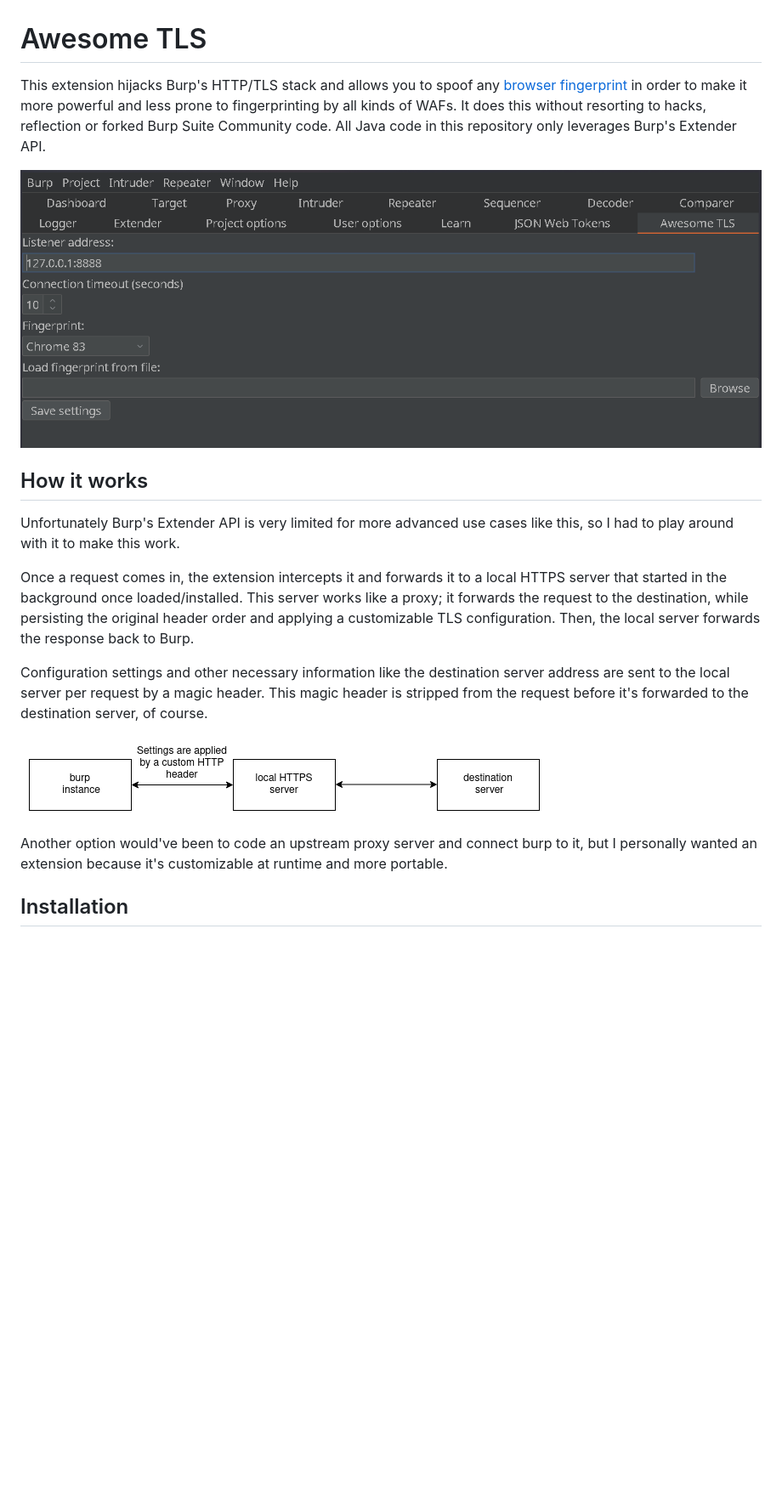
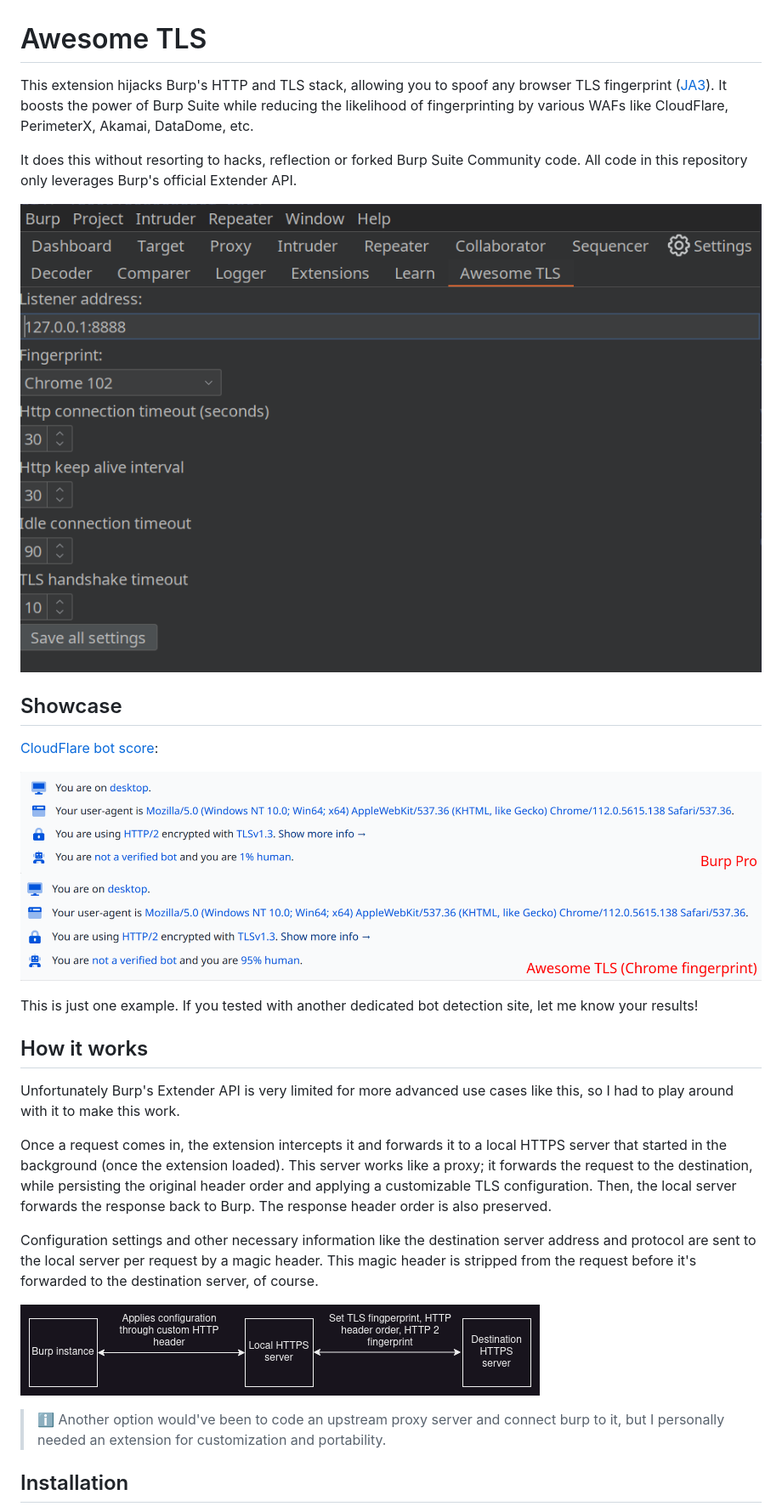
Before and after one commit to sleeyax/burp-awesome-tls, a Markdown page: README.md, the part around one of its changes. Shown at 85% size. GitHub-like rendering; pictures changed too: docs/cloudflare_bot_score_awesome_tls.png (added), docs/cloudflare_bot_score_burp_pro.png (added), docs/diagram.png; blank space fills up the shorter version.

```diff
--- a/README.md
+++ b/README.md
@@ -1,21 +1,31 @@
 # Awesome TLS
-This extension hijacks Burp's HTTP/TLS stack and allows you to spoof any [browser fingerprint](https://ja3er.com/) in order to make it more powerful and less prone to fingerprinting by all kinds of WAFs.
-It does this without resorting to hacks, reflection or forked Burp Suite Community code. All Java code in this repository only leverages Burp's Extender API.
+This extension hijacks Burp's HTTP and TLS stack, allowing you to spoof any browser TLS fingerprint ([JA3](https://github.com/salesforce/ja3)).
+It boosts the power of Burp Suite while reducing the likelihood of fingerprinting by various WAFs like CloudFlare, PerimeterX, Akamai, DataDome, etc.
+
+It does this without resorting to hacks, reflection or forked Burp Suite Community code. All code in this repository only leverages Burp's official Extender API.
 
 ![screenshot](./docs/screenshot.png)
+
+## Showcase
+[CloudFlare bot score](https://cloudflare.manfredi.io/en/tools/connection):
+
+![cloudflare bot score of Burp Pro](./docs/cloudflare_bot_score_burp_pro.png)
+![cloudflare bot score of Awesome TLS](./docs/cloudflare_bot_score_awesome_tls.png)
+
+This is just one example. If you tested with another dedicated bot detection site, let me know your results!
 
 ## How it works
 Unfortunately Burp's Extender API is very limited for more advanced use cases like this, so I had to play around with it to make this work.
 
-Once a request comes in, the extension intercepts it and forwards it to a local HTTPS server that started in the background once loaded/installed.
+Once a request comes in, the extension intercepts it and forwards it to a local HTTPS server that started in the background (once the extension loaded).
 This server works like a proxy; it forwards the request to the destination, while persisting the original header order and applying a customizable TLS configuration.
-Then, the local server forwards the response back to Burp.
+Then, the local server forwards the response back to Burp. The response header order is also preserved.
 
-Configuration settings and other necessary information like the destination server address are sent to the local server per request by a magic header.
+Configuration settings and other necessary information like the destination server address and protocol are sent to the local server per request by a magic header.
 This magic header is stripped from the request before it's forwarded to the destination server, of course.
 
 ![diagram](./docs/diagram.png)
 
-Another option would've been to code an upstream proxy server and connect burp to it, but I personally wanted an extension because it's customizable at runtime and more portable.
+> :information_source: Another option would've been to code an upstream proxy server and connect burp to it, but I personally needed an extension for customization and portability.
 
 ## Installation
```
Also changed, not shown: other parts of README.md (+14 -18 lines).
